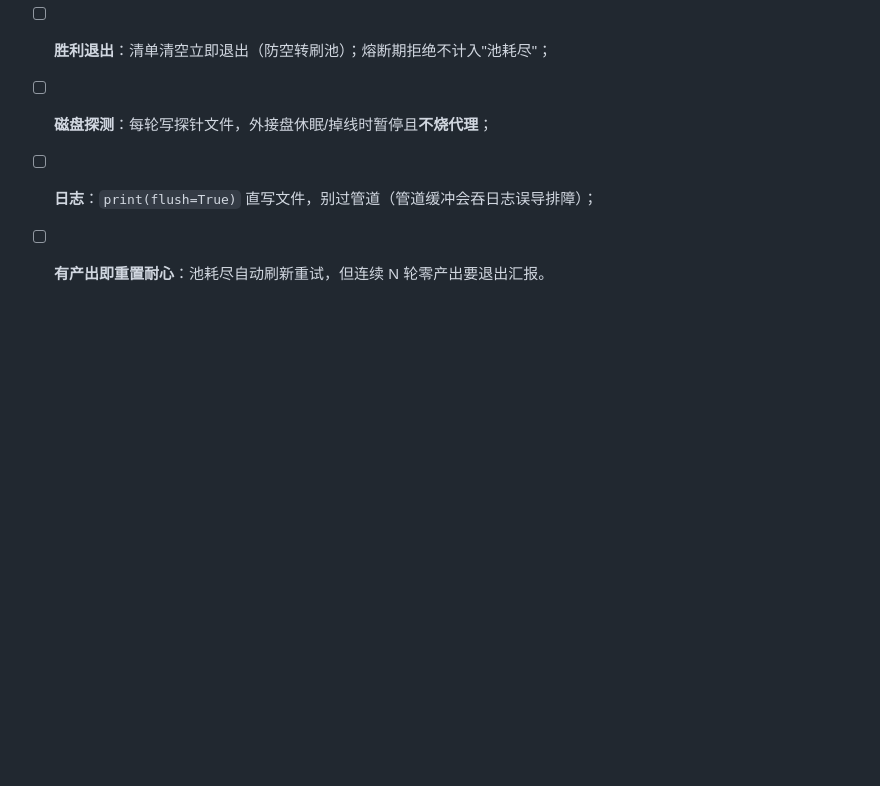
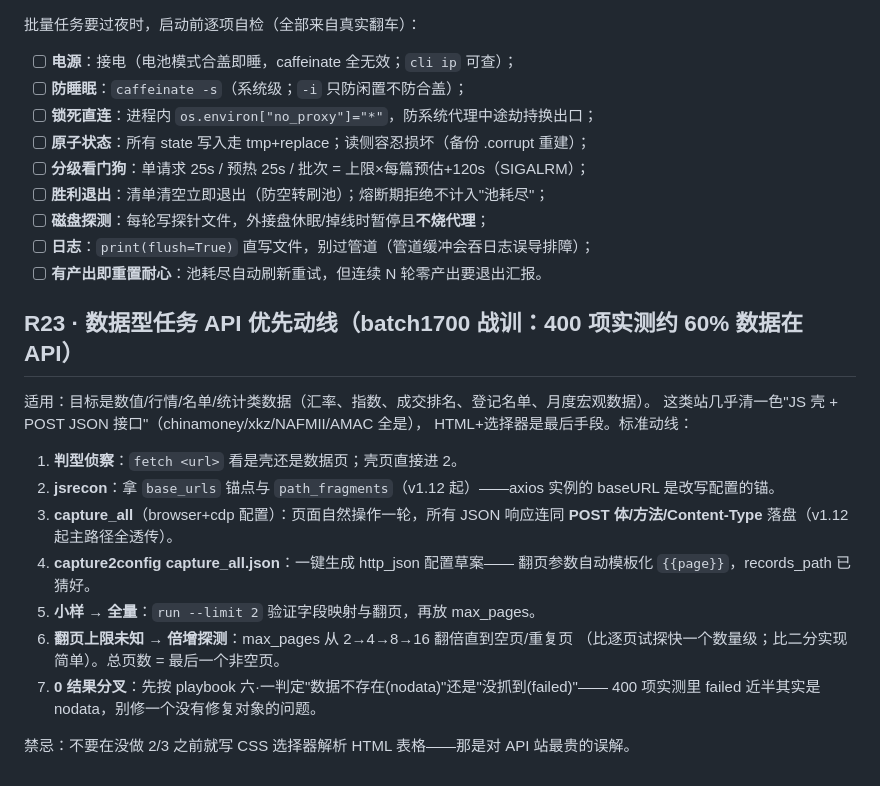
Before and after one commit to qqkkrr/universal-scraper-skill, a Markdown page: references/recipes.md, the part around the change. GitHub-like rendering; blank space fills up the shorter version.

```diff
--- a/references/recipes.md
+++ b/references/recipes.md
@@ -360,3 +360,24 @@ PYTHONPATH="${SKILL_DIR}" python3 -m universal_scraper.cli report "<任务目录
 - [ ] **磁盘探测**：每轮写探针文件，外接盘休眠/掉线时暂停且**不烧代理**；
 - [ ] **日志**：`print(flush=True)` 直写文件，别过管道（管道缓冲会吞日志误导排障）；
 - [ ] **有产出即重置耐心**：池耗尽自动刷新重试，但连续 N 轮零产出要退出汇报。
+
+## R23 · 数据型任务 API 优先动线（batch1700 战训：400 项实测约 60% 数据在 API）
+
+适用：目标是数值/行情/名单/统计类数据（汇率、指数、成交排名、登记名单、月度宏观数据）。
+这类站几乎清一色"JS 壳 + POST JSON 接口"（chinamoney/xkz/NAFMII/AMAC 全是），
+HTML+选择器是最后手段。标准动线：
+
+1. **判型侦察**：`fetch <url>` 看是壳还是数据页；壳页直接进 2。
+2. **jsrecon**：拿 `base_urls` 锚点与 `path_fragments`（v1.12 起）——axios 实例的
+   baseURL 是改写配置的锚。
+3. **capture_all**（browser+cdp 配置）：页面自然操作一轮，所有 JSON 响应连同
+   **POST 体/方法/Content-Type** 落盘（v1.12 起主路径全透传）。
+4. **capture2config capture_all.json**：一键生成 http_json 配置草案——
+   翻页参数自动模板化 `{{page}}`，records_path 已猜好。
+5. **小样 → 全量**：`run --limit 2` 验证字段映射与翻页，再放 max_pages。
+6. **翻页上限未知 → 倍增探测**：max_pages 从 2→4→8→16 翻倍直到空页/重复页
+   （比逐页试探快一个数量级；比二分实现简单）。总页数 = 最后一个非空页。
+7. **0 结果分叉**：先按 playbook 六·一判定"数据不存在(nodata)"还是"没抓到(failed)"——
+   400 项实测里 failed 近半其实是 nodata，别修一个没有修复对象的问题。
+
+禁忌：不要在没做 2/3 之前就写 CSS 选择器解析 HTML 表格——那是对 API 站最贵的误解。
```
Also changed, not shown: SKILL.md (+3 -2 lines), references/anti-block-playbook.md (+27 -0 lines).
